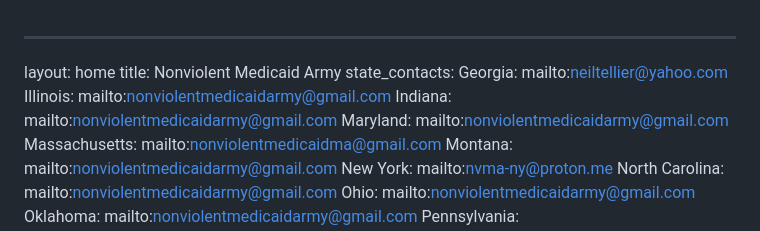
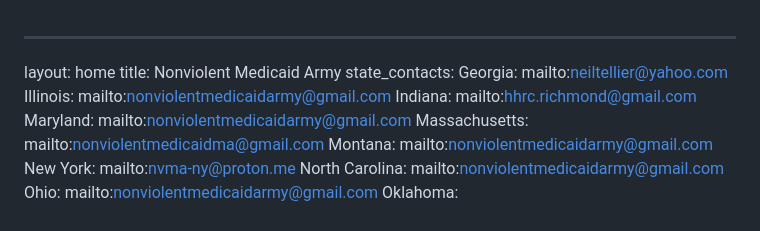
Before and after one commit to eschulte/nonviolent-medicaid-army, a Markdown page: index.md, the part around the change. GitHub-like rendering.

Commit message:
Indianna email

```diff
--- a/index.md
+++ b/index.md
@@ -4,7 +4,7 @@ title: Nonviolent Medicaid Army
 state_contacts:
   Georgia: mailto:neiltellier@yahoo.com
   Illinois: mailto:nonviolentmedicaidarmy@gmail.com
-  Indiana: mailto:nonviolentmedicaidarmy@gmail.com
+  Indiana: mailto:hhrc.richmond@gmail.com
   Maryland: mailto:nonviolentmedicaidarmy@gmail.com
   Massachusetts: mailto:nonviolentmedicaidma@gmail.com
   Montana: mailto:nonviolentmedicaidarmy@gmail.com
```
